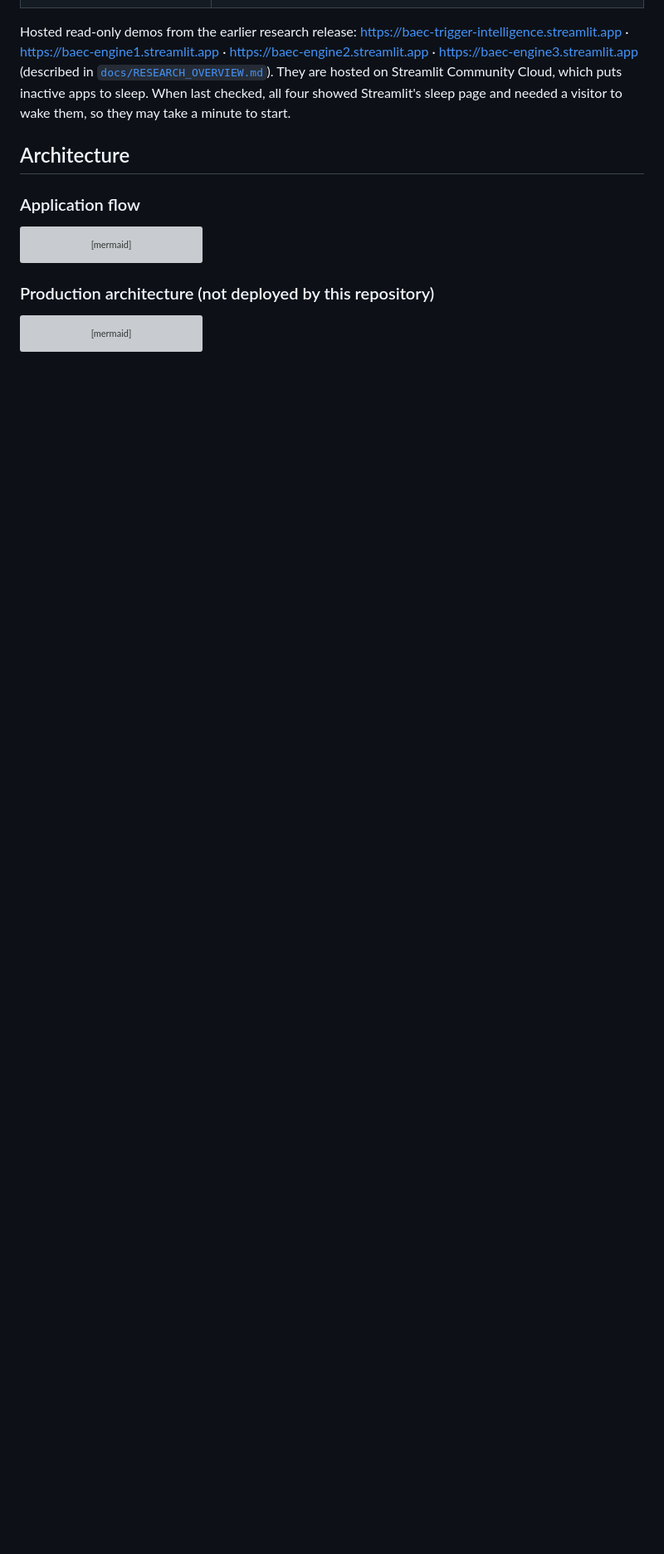
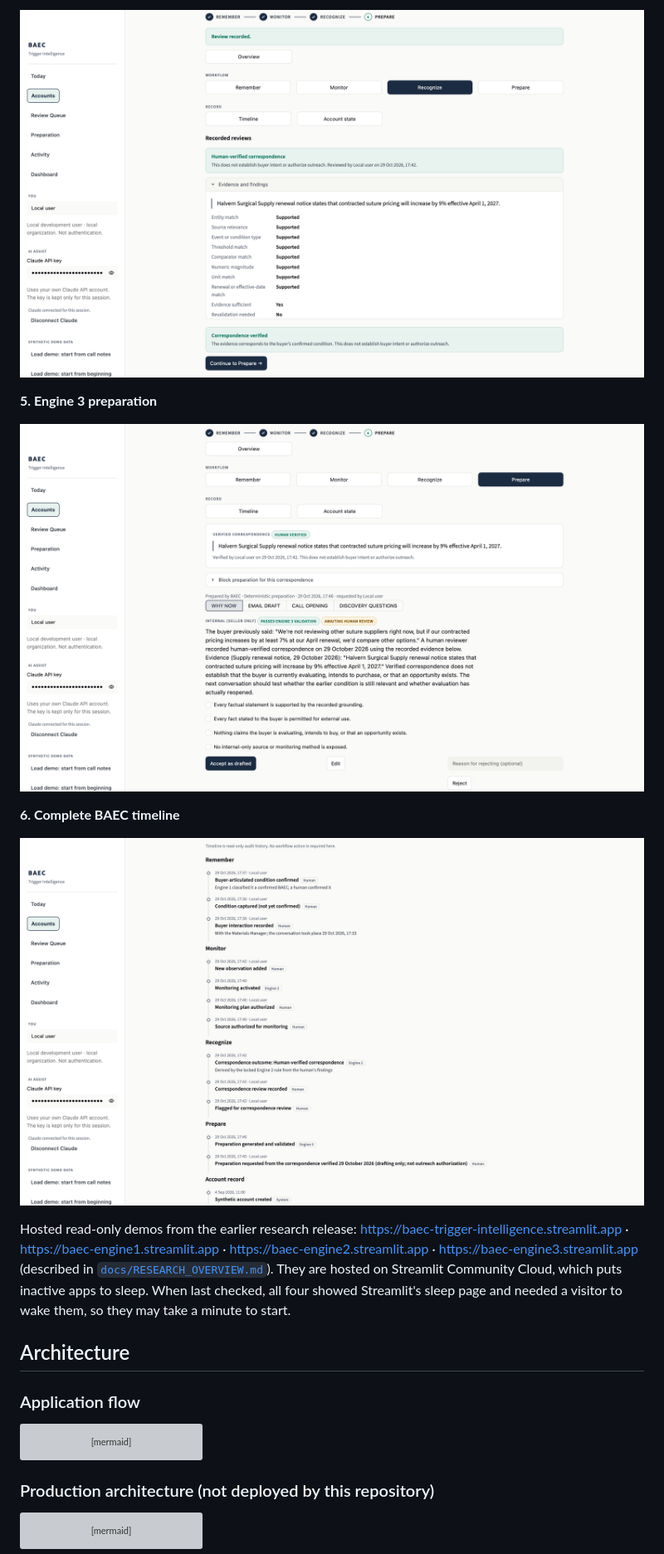
Before and after one commit to bodhikaiparks/baec, a Markdown page: README.md, the part around one of its changes. Shown at 83% size. GitHub-like rendering; pictures changed too: docs/images/04-engine2.png (added), docs/images/05-prepare.png (added), docs/images/06-timeline.png (added); blank space fills up the shorter version; grey boxes are pictures that could not be loaded.

```diff
--- a/README.md
+++ b/README.md
@@ -157,3 +162,12 @@ files:
+![Engine 2 evidence verification](docs/images/04-engine2.png)
+
+**5. Engine 3 preparation**
+
+![Engine 3 preparation](docs/images/05-prepare.png)
+
+**6. Complete BAEC timeline**
+
+![Complete BAEC timeline](docs/images/06-timeline.png)
 
 Hosted read-only demos from the earlier research release: https://baec-trigger-intelligence.streamlit.app ·
 https://baec-engine1.streamlit.app · https://baec-engine2.streamlit.app · https://baec-engine3.streamlit.app
```
Also changed, not shown: other parts of README.md (+15 -10 lines), docs/PUBLIC_RELEASE.md (+1 -1 lines), docs/SCREENSHOTS.md (+2 -2 lines), docs/images/01-account-overview.png (added), docs/images/02-ai-intake.png (added), docs/images/03-engine1.png (added), 1 other file.
